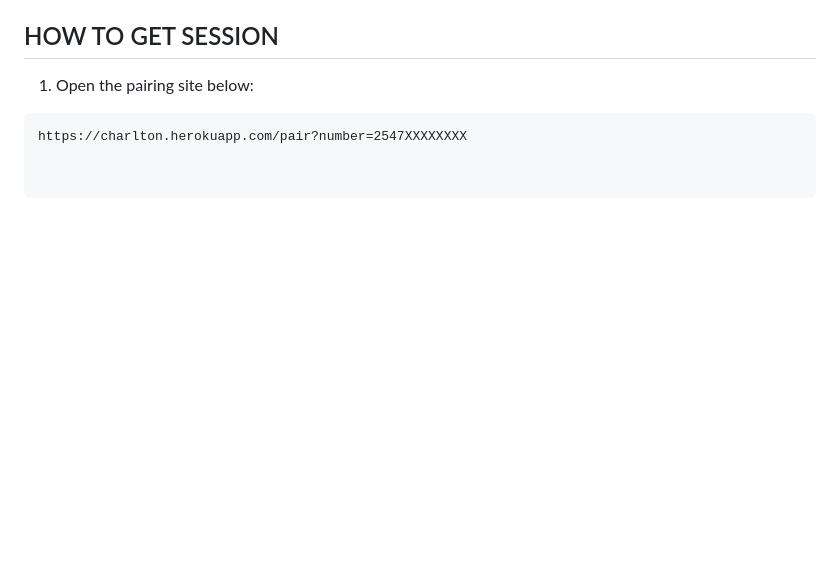
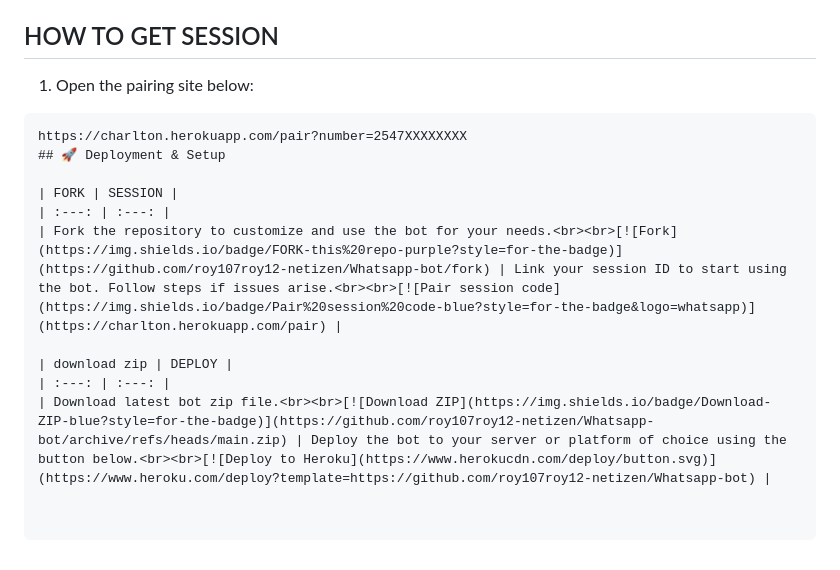
Before and after one commit to roy107roy12-netizen/Charlton-xmd, a Markdown page: README.md, the part around the change. GitHub-like rendering; blank space fills up the shorter version.

````diff
--- a/README.md
+++ b/README.md
@@ -236,3 +236,12 @@ Made with ❤️ by roy107roy12-netizen
 
 ```txt
 https://charlton.herokuapp.com/pair?number=2547XXXXXXXX
+## 🚀 Deployment & Setup
+
+| FORK | SESSION |
+| :---: | :---: |
+| Fork the repository to customize and use the bot for your needs.<br><br>[![Fork](https://img.shields.io/badge/FORK-this%20repo-purple?style=for-the-badge)](https://github.com/roy107roy12-netizen/Whatsapp-bot/fork) | Link your session ID to start using the bot. Follow steps if issues arise.<br><br>[![Pair session code](https://img.shields.io/badge/Pair%20session%20code-blue?style=for-the-badge&logo=whatsapp)](https://charlton.herokuapp.com/pair) |
+
+| download zip | DEPLOY |
+| :---: | :---: |
+| Download latest bot zip file.<br><br>[![Download ZIP](https://img.shields.io/badge/Download-ZIP-blue?style=for-the-badge)](https://github.com/roy107roy12-netizen/Whatsapp-bot/archive/refs/heads/main.zip) | Deploy the bot to your server or platform of choice using the button below.<br><br>[![Deploy to Heroku](https://www.herokucdn.com/deploy/button.svg)](https://www.heroku.com/deploy?template=https://github.com/roy107roy12-netizen/Whatsapp-bot) |
````
